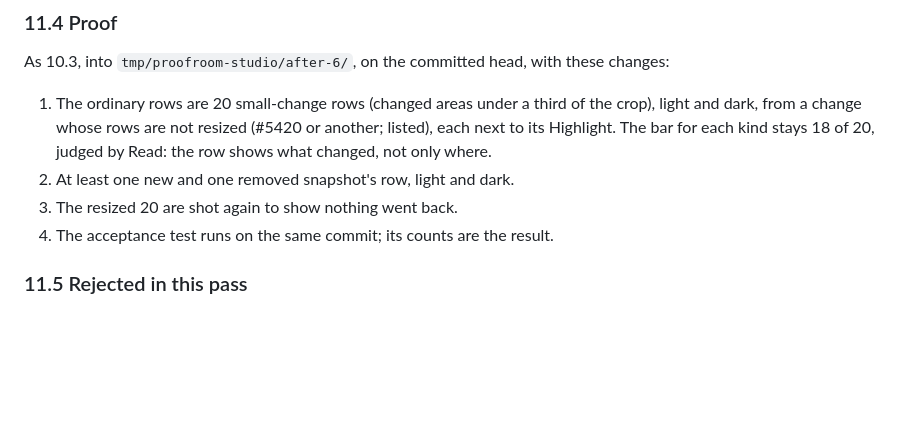
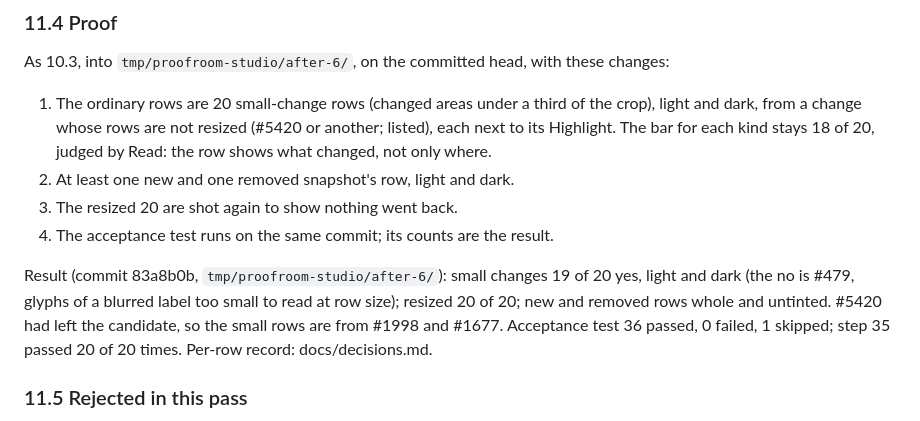
Before and after one commit to graphty-org/proofroom, a Markdown page: docs/design/simplify-review-page.md, the part around the change. GitHub-like rendering; blank space fills up the shorter version.

```diff
--- a/docs/design/simplify-review-page.md
+++ b/docs/design/simplify-review-page.md
@@ -978,6 +978,12 @@ As 10.3, into `tmp/proofroom-studio/after-6/`, on the committed head, with these
 3. The resized 20 are shot again to show nothing went back.
 4. The acceptance test runs on the same commit; its counts are the result.
 
+Result (commit 83a8b0b, `tmp/proofroom-studio/after-6/`): small changes 19 of 20 yes, light and
+dark (the no is #479, glyphs of a blurred label too small to read at row size); resized 20 of 20;
+new and removed rows whole and untinted. #5420 had left the candidate, so the small rows are from
+#1998 and #1677. Acceptance test 36 passed, 0 failed, 1 skipped; step 35 passed 20 of 20 times.
+Per-row record: docs/decisions.md.
+
 ### 11.5 Rejected in this pass
 
 - Easing A's refusal right after V: the quarter-second unseen-image guard is locked (section 5).
```
Also changed, not shown: docs/decisions.md (+53 -0 lines).
